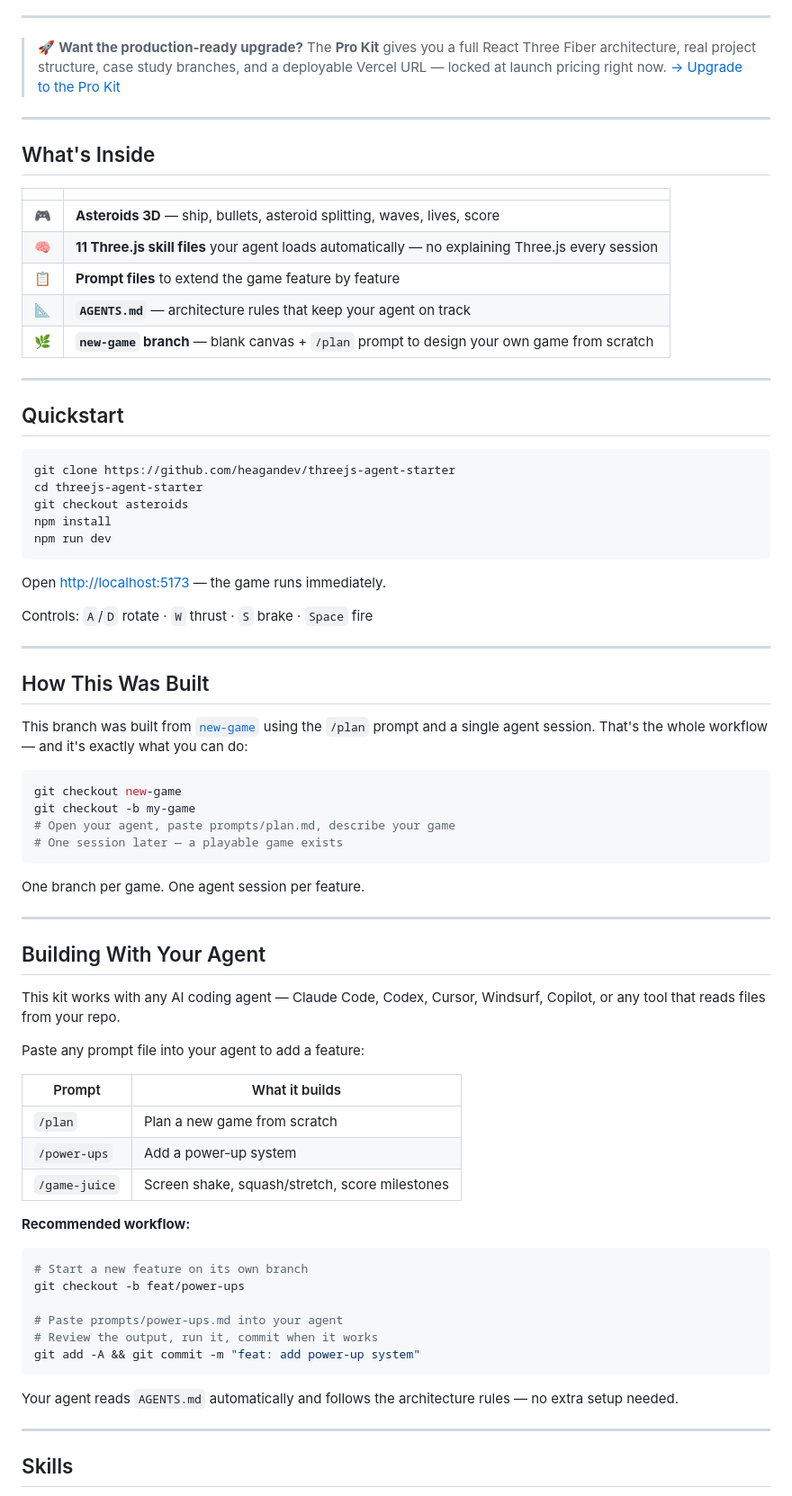
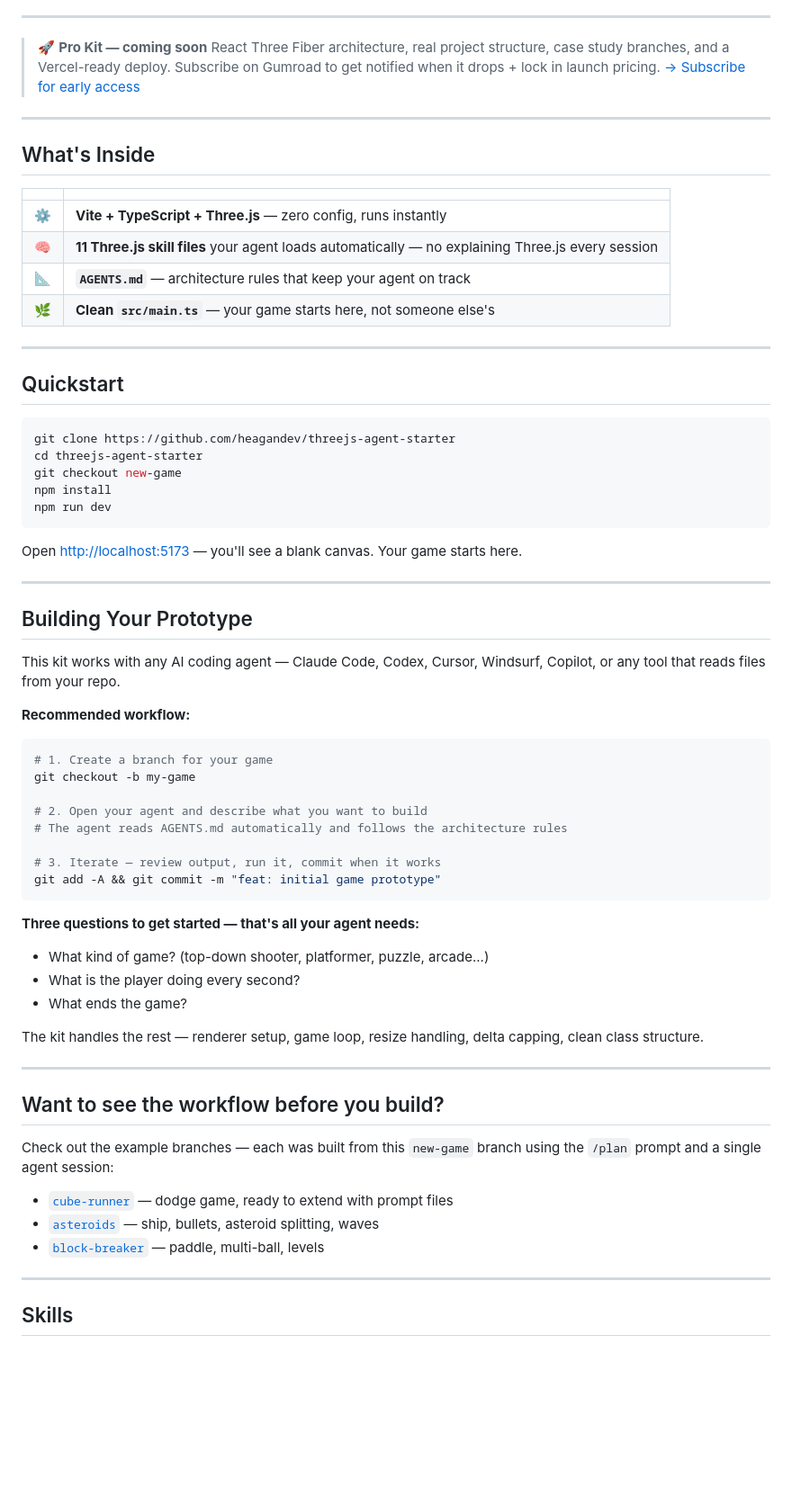
Before and after one commit to heagandev/threejs-agent-starter, a Markdown page: README.md, the part around one of its changes. Shown at 90% size. Rendered like a GitHub page; blank space fills up the shorter version.

Commit message:
docs: update pro kit promo to coming soon with subscribe CTA

````diff
--- a/README.md
+++ b/README.md
@@ -10,9 +12,9 @@ Clone it, run it, and extend it with your agent. Or use it as a reference for bu
 
 ---
 
-> 🚀 **Want the production-ready upgrade?**
-> The **Pro Kit** gives you a full React Three Fiber architecture, real project structure, case study branches, and a deployable Vercel URL — locked at launch pricing right now.
-> [→ Upgrade to the Pro Kit](https://heagandev.gumroad.com/l/hdev-starter)
+> 🚀 **Pro Kit — coming soon**
+> React Three Fiber architecture, real project structure, case study branches, and a Vercel-ready deploy. Subscribe on Gumroad to get notified when it drops + lock in launch pricing.
+> [→ Subscribe for early access](https://heagandev.gumroad.com)
 
 ---
 
@@ -20,11 +22,10 @@ Clone it, run it, and extend it with your agent. Or use it as a reference for bu
 
 | | |
 |---|---|
-| 🎮 | **Asteroids 3D** — ship, bullets, asteroid splitting, waves, lives, score |
+| ⚙️ | **Vite + TypeScript + Three.js** — zero config, runs instantly |
 | 🧠 | **11 Three.js skill files** your agent loads automatically — no explaining Three.js every session |
-| 📋 | **Prompt files** to extend the game feature by feature |
 | 📐 | **`AGENTS.md`** — architecture rules that keep your agent on track |
-| 🌿 | **`new-game` branch** — blank canvas + `/plan` prompt to design your own game from scratch |
+| 🌿 | **Clean `src/main.ts`** — your game starts here, not someone else's |
 
 ---
 
@@ -33,56 +34,49 @@ Clone it, run it, and extend it with your agent. Or use it as a reference for bu
 ```bash
 git clone https://github.com/heagandev/threejs-agent-starter
 cd threejs-agent-starter
-git checkout asteroids
+git checkout new-game
 npm install
 npm run dev
 ```
 
-Open [http://localhost:5173](http://localhost:5173) — the game runs immediately.
-
-Controls: `A`/`D` rotate · `W` thrust · `S` brake · `Space` fire
+Open [http://localhost:5173](http://localhost:5173) — you'll see a blank canvas. Your game starts here.
 
 ---
 
-## How This Was Built
-
-This branch was built from [`new-game`](../../tree/new-game) using the `/plan` prompt and a single agent session. That's the whole workflow — and it's exactly what you can do:
-
-```bash
-git checkout new-game
-git checkout -b my-game
-# Open your agent, paste prompts/plan.md, describe your game
-# One session later — a playable game exists
-```
-
-One branch per game. One agent session per feature.
-
----
-
-## Building With Your Agent
+## Building Your Prototype
 
 This kit works with any AI coding agent — Claude Code, Codex, Cursor, Windsurf, Copilot, or any tool that reads files from your repo.
-
-Paste any prompt file into your agent to add a feature:
-
-| Prompt | What it builds |
-|---|---|
-| `/plan` | Plan a new game from scratch |
-| `/power-ups` | Add a power-up system |
-| `/game-juice` | Screen shake, squash/stretch, score milestones |
 
 **Recommended workflow:**
 
 ```bash
-# Start a new feature on its own branch
-git checkout -b feat/power-ups
+# 1. Create a branch for your game
+git checkout -b my-game
 
-# Paste prompts/power-ups.md into your agent
-# Review the output, run it, commit when it works
-git add -A && git commit -m "feat: add power-up system"
+# 2. Open your agent and describe what you want to build
+# The agent reads AGENTS.md automatically and follows the architecture rules
+
+# 3. Iterate — review output, run it, commit when it works
+git add -A && git commit -m "feat: initial game prototype"
 ```
 
-Your agent reads `AGENTS.md` automatically and follows the architecture rules — no extra setup needed.
+**Three questions to get started — that's all your agent needs:**
+
+- What kind of game? (top-down shooter, platformer, puzzle, arcade...)
+- What is the player doing every second?
+- What ends the game?
+
+The kit handles the rest — renderer setup, game loop, resize handling, delta capping, clean class structure.
+
+---
+
+## Want to see the workflow before you build?
+
+Check out the example branches — each was built from this `new-game` branch using the `/plan` prompt and a single agent session:
+
+- [`cube-runner`](../../tree/cube-runner) — dodge game, ready to extend with prompt files
+- [`asteroids`](../../tree/asteroids) — ship, bullets, asteroid splitting, waves
+- [`block-breaker`](../../tree/block-breaker) — paddle, multi-ball, levels
 
 ---
 
````
Also changed, not shown: other parts of README.md (+22 -5 lines).
